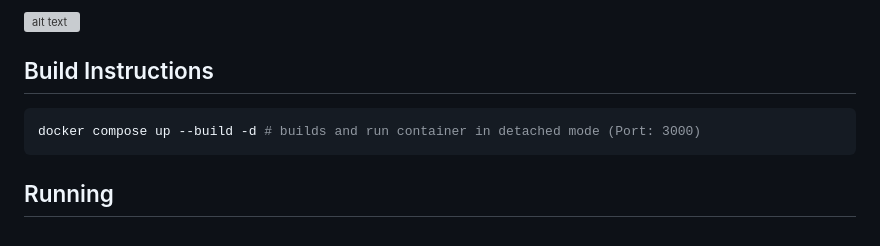
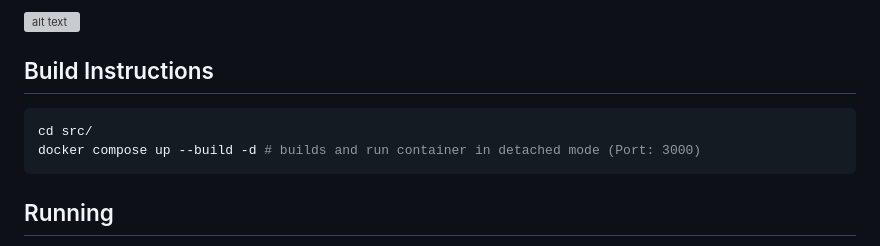
Before and after one commit to supasuge/GrizzHacks8CTF, a Markdown page: Web/Aegis_Relay/README.md, the part around the change. GitHub-like rendering; grey boxes are pictures that could not be loaded.

````diff
--- a/Web/Aegis_Relay/README.md
+++ b/Web/Aegis_Relay/README.md
@@ -48,6 +48,7 @@ So how do you bypass authentication without breaking the crypto? ... A CVE. KekW
 ## Build Instructions
 
 ```bash
+cd src/
 docker compose up --build -d # builds and run container in detached mode (Port: 3000)
 ```
 
````
